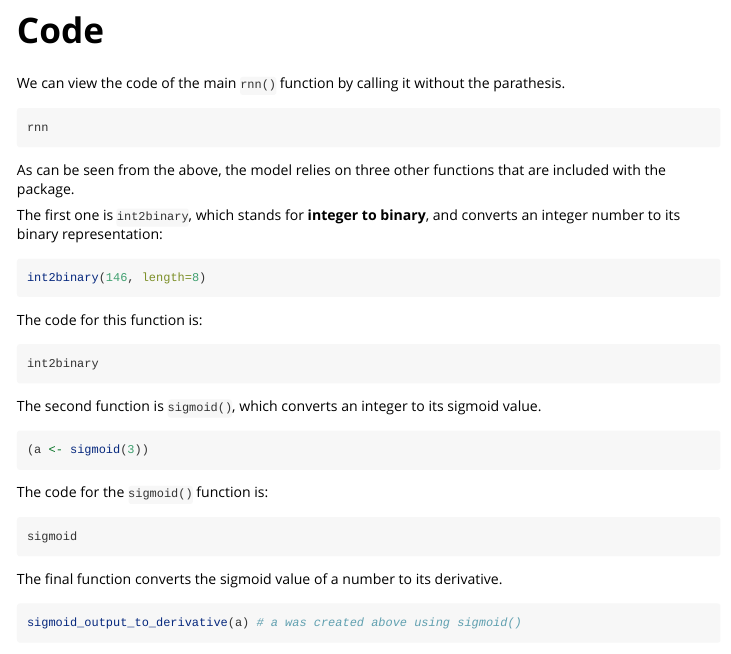
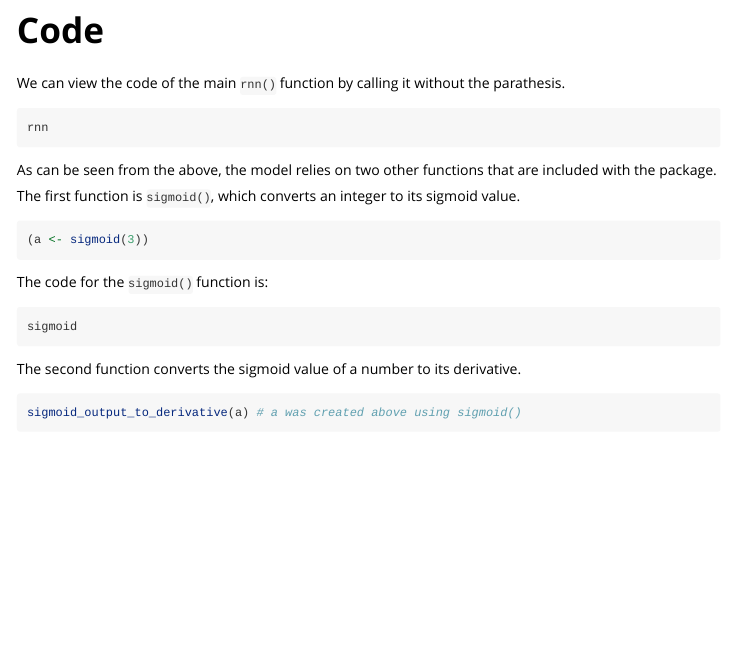
Before and after one commit to bquast/rnn, an R Markdown document (vignettes/rnn.Rmd): the page in a window 1100 px wide, from 300 px down. Rendered offline with R 4.5, knitr and Pandoc, with nearby package versions; the code is not run, so its results and figures are left out.

Commit message:
update vignette

````diff
--- a/vignettes/rnn.Rmd
+++ b/vignettes/rnn.Rmd
@@ -26,21 +26,9 @@ We can view the code of the main `rnn()` function by calling it without the para
 rnn
 ```
 
-As can be seen from the above, the model relies on three other functions that are included with the package.
+As can be seen from the above, the model relies on two other functions that are included with the package.
 
-The first one is `int2binary`, which stands for **integer to binary**, and converts an integer number to its binary representation:
-
-```{r int2binary}
-int2binary(146, length=8)
-```
-
-The code for this function is:
-
-```{r int2binary-code}
-int2binary
-```
-
-The second function is `sigmoid()`, which converts an integer to its sigmoid value.
+The first function is `sigmoid()`, which converts an integer to its sigmoid value.
 
 ```{r sigmoid}
 (a <- sigmoid(3))
@@ -52,7 +40,7 @@ The code for the `sigmoid()` function is:
 sigmoid
 ```
 
-The final function converts the sigmoid value of a number to its derivative.
+The second function converts the sigmoid value of a number to its derivative.
 
 ```{r sigmoid-der}
 sigmoid_output_to_derivative(a) # a was created above using sigmoid()
````
